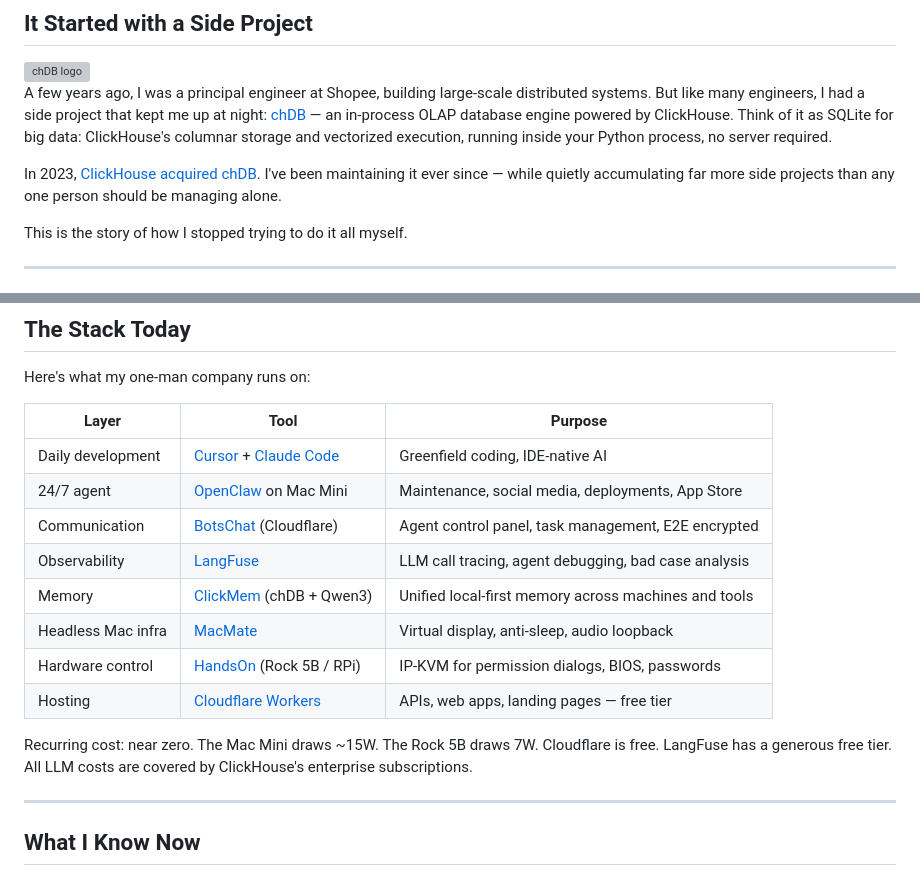
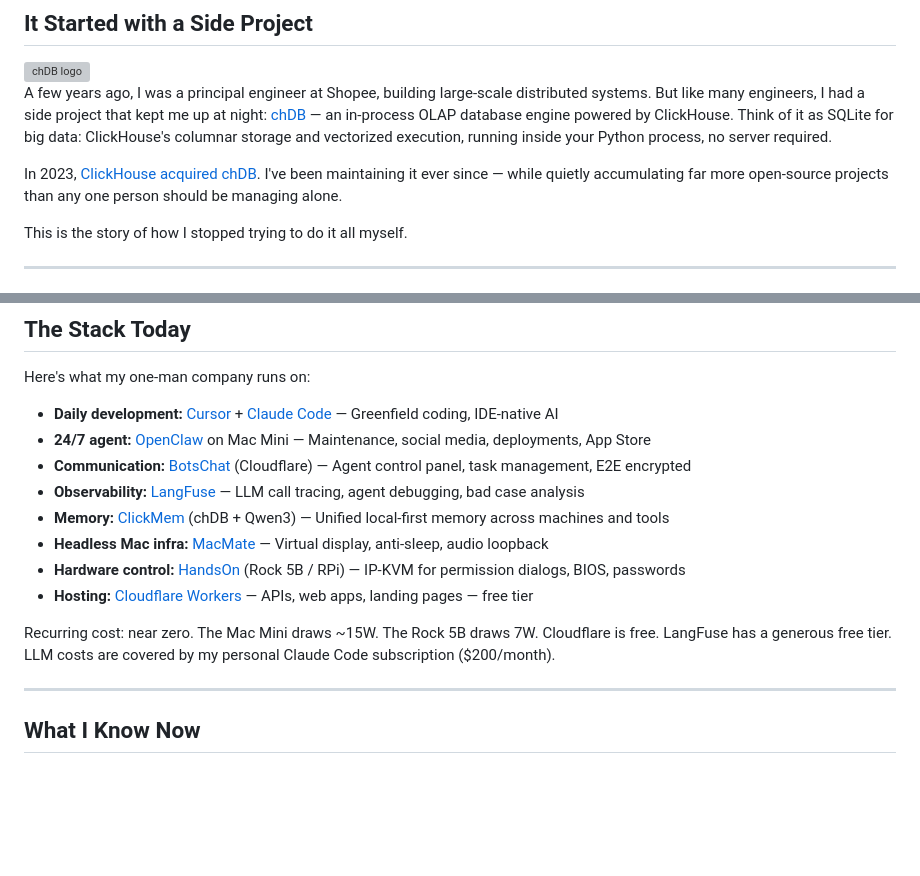
Before and after one commit to auxten/auxten.com, a Markdown page: blog/how-i-manage-my-one-man-company-with-openclaw.md, 2 parts joined by grey strips. GitHub-like rendering; blank space fills up the shorter version; grey boxes are pictures that could not be loaded.

Commit message:
Sync OpenClaw blog post from mini: table to list, wording tweaks
- Convert Stack Today table to bulleted list with links
- "side projects" → "open-source projects"
- Update LLM cost line to personal Claude Code subscription

```diff
--- a/blog/how-i-manage-my-one-man-company-with-openclaw.md
+++ b/blog/how-i-manage-my-one-man-company-with-openclaw.md
@@ -9,7 +9,7 @@
 
 A few years ago, I was a principal engineer at Shopee, building large-scale distributed systems. But like many engineers, I had a side project that kept me up at night: [chDB](https://github.com/chdb-io/chdb) — an in-process OLAP database engine powered by ClickHouse. Think of it as SQLite for big data: ClickHouse's columnar storage and vectorized execution, running inside your Python process, no server required.
 
-In 2023, [ClickHouse acquired chDB](https://clickhouse.com/blog/chdb-joins-clickhouse-family). I've been maintaining it ever since — while quietly accumulating far more side projects than any one person should be managing alone.
+In 2023, [ClickHouse acquired chDB](https://clickhouse.com/blog/chdb-joins-clickhouse-family). I've been maintaining it ever since — while quietly accumulating far more open-source projects than any one person should be managing alone.
 
 This is the story of how I stopped trying to do it all myself.
 
@@ -262,18 +262,16 @@ One more thing for Mac users: **use Time Machine.** You'll forget about it for m
 
 Here's what my one-man company runs on:
 
-| Layer | Tool | Purpose |
-|-------|------|---------|
-| Daily development | [Cursor](https://cursor.com) + [Claude Code](https://docs.anthropic.com/en/docs/claude-code) | Greenfield coding, IDE-native AI |
-| 24/7 agent | [OpenClaw](https://openclaw.com) on Mac Mini | Maintenance, social media, deployments, App Store |
-| Communication | [BotsChat](https://botschat.app) (Cloudflare) | Agent control panel, task management, E2E encrypted |
-| Observability | [LangFuse](https://langfuse.com) | LLM call tracing, agent debugging, bad case analysis |
-| Memory | [ClickMem](https://github.com/auxten/clickmem) (chDB + Qwen3) | Unified local-first memory across machines and tools |
-| Headless Mac infra | [MacMate](https://macmate.app) | Virtual display, anti-sleep, audio loopback |
-| Hardware control | [HandsOn](https://github.com/auxten/handson) (Rock 5B / RPi) | IP-KVM for permission dialogs, BIOS, passwords |
-| Hosting | [Cloudflare Workers](https://workers.cloudflare.com) | APIs, web apps, landing pages — free tier |
+- **Daily development:** [Cursor](https://cursor.com) + [Claude Code](https://docs.anthropic.com/en/docs/claude-code) — Greenfield coding, IDE-native AI
+- **24/7 agent:** [OpenClaw](https://openclaw.com) on Mac Mini — Maintenance, social media, deployments, App Store
+- **Communication:** [BotsChat](https://botschat.app) (Cloudflare) — Agent control panel, task management, E2E encrypted
+- **Observability:** [LangFuse](https://langfuse.com) — LLM call tracing, agent debugging, bad case analysis
+- **Memory:** [ClickMem](https://github.com/auxten/clickmem) (chDB + Qwen3) — Unified local-first memory across machines and tools
+- **Headless Mac infra:** [MacMate](https://macmate.app) — Virtual display, anti-sleep, audio loopback
+- **Hardware control:** [HandsOn](https://github.com/auxten/handson) (Rock 5B / RPi) — IP-KVM for permission dialogs, BIOS, passwords
+- **Hosting:** [Cloudflare Workers](https://workers.cloudflare.com) — APIs, web apps, landing pages — free tier
 
-Recurring cost: near zero. The Mac Mini draws ~15W. The Rock 5B draws 7W. Cloudflare is free. LangFuse has a generous free tier. All LLM costs are covered by ClickHouse's enterprise subscriptions.
+Recurring cost: near zero. The Mac Mini draws ~15W. The Rock 5B draws 7W. Cloudflare is free. LangFuse has a generous free tier. LLM costs are covered by my personal Claude Code subscription ($200/month).
 
 ---
 
```
